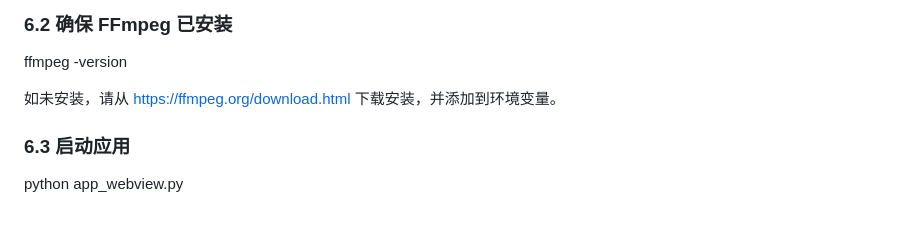
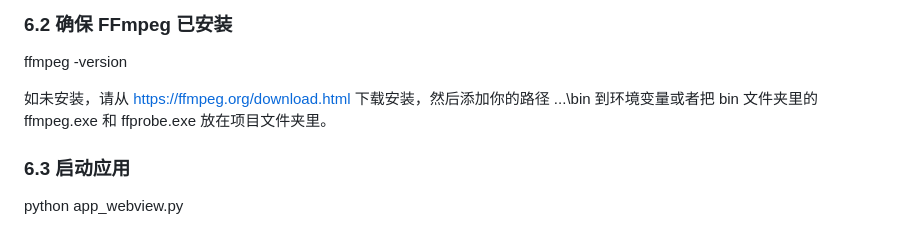
Before and after one commit to zfyLucas/video-converter, a Markdown page: 会话总结.md, the part around the change. GitHub-like rendering.

```diff
--- a/会话总结.md
+++ b/会话总结.md
@@ -138,7 +138,7 @@ pip install -r requirements.txt
 
 ffmpeg -version
 
-如未安装，请从 https://ffmpeg.org/download.html 下载安装，并添加到环境变量。
+如未安装，请从 https://ffmpeg.org/download.html 下载安装，然后添加你的路径 ...\bin 到环境变量或者把 bin 文件夹里的 ffmpeg.exe 和 ffprobe.exe 放在项目文件夹里。
 
 ### 6.3 启动应用
 
```
